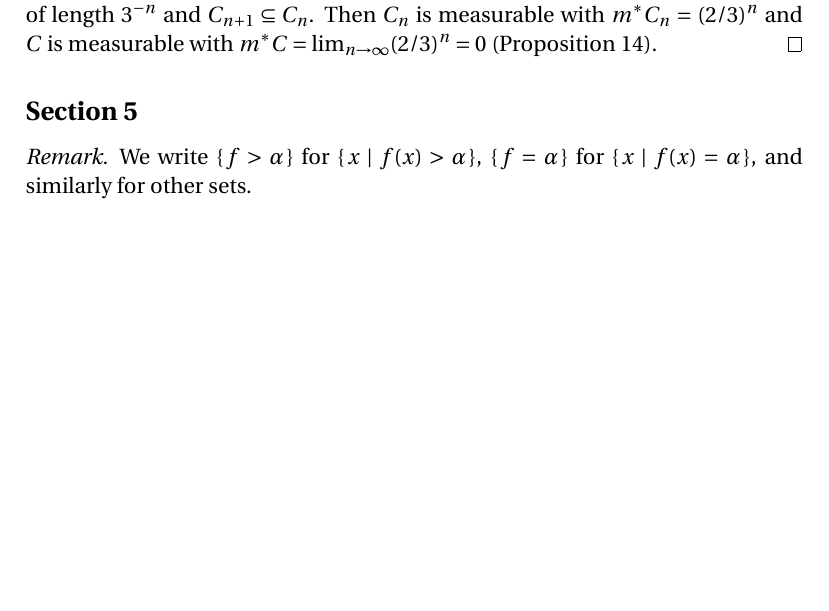
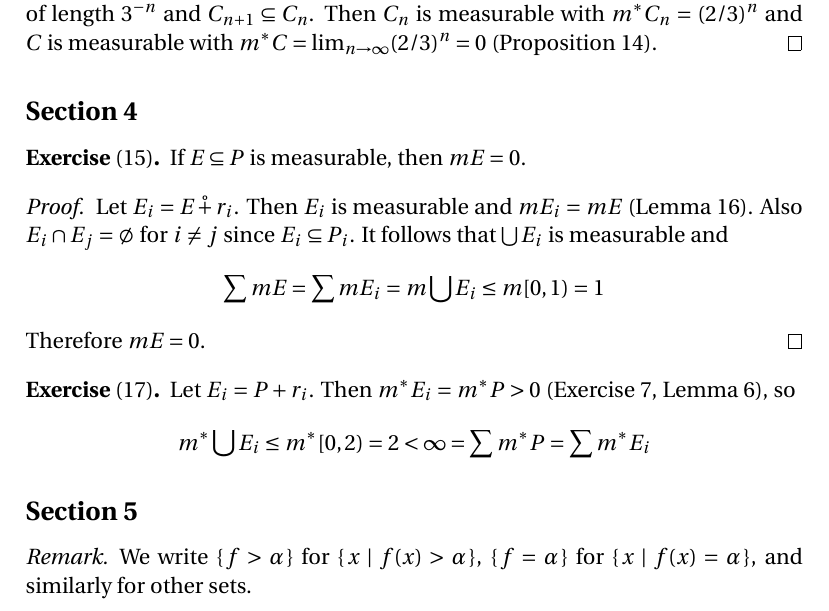
Before and after one commit to blargoner/math-analysis-royden, a LaTeX problem sheet (exercises.tex): part of page 7 of 14, cut so that both start at the same text, the shorter picture padded with empty space. Compiled offline with pdfLaTeX.

Commit message:
chapter 3, section 4

```diff
--- a/exercises.tex
+++ b/exercises.tex
@@ -19,6 +19,7 @@
 \newcommand{\bigunion}{\bigcup}
 \newcommand{\bigsect}{\bigcap}
 \newcommand{\after}{\circ}
+\DeclareMathOperator{\circplus}{\mathring{+}}
 
 \newcommand{\len}{l}
 \newcommand{\mo}{m^*}
@@ -261,6 +262,21 @@ The Cantor ternary set~\(C\) has measure zero.
 Write \(C=\bigsect C_n\) where \(C_n\)~is a union of~\(2^n\) disjoint closed intervals each of length~\(3^{-n}\) and \(C_{n+1}\subseteq C_n\). Then \(C_n\)~is measurable with \(\mo C_n=(2/3)^n\) and \(C\)~is measurable with \(\mo C=\lim_{n\to\infty}(2/3)^n=0\) (Proposition~14).
 \end{proof}
 
+\subsection*{Section~4}
+\begin{exer}[15]
+If \(E\subseteq P\) is measurable, then \(\m E=0\).
+\end{exer}
+\begin{proof}
+Let \(E_i=E\circplus r_i\). Then \(E_i\)~is measurable and \(\m E_i=\m E\) (Lemma~16). Also \(E_i\sect E_j=\emptyset\) for \(i\ne j\) since \(E_i\subseteq P_i\). It follows that \(\bigunion E_i\)~is measurable and
+\[\sum\m E=\sum\m E_i=\m\bigunion E_i\le\m[0,1)=1\]
+Therefore \(\m E=0\).
+\end{proof}
+
+\begin{exer}[17]
+Let \(E_i=P+r_i\). Then \(\mo E_i=\mo P>0\) (Exercise~7, Lemma~6), so
+\[\mo\bigunion E_i\le\mo[0,2)=2<\infty=\sum\mo P=\sum\mo E_i\]
+\end{exer}
+
 \subsection*{Section~5}
 \begin{rmk}
 We write \(\{\,f>\alpha\,\}\) for \(\{\,x\mid f(x)>\alpha\,\}\), \(\{\,f=\alpha\,\}\) for \(\{\,x\mid f(x)=\alpha\,\}\), and similarly for other sets.
```
